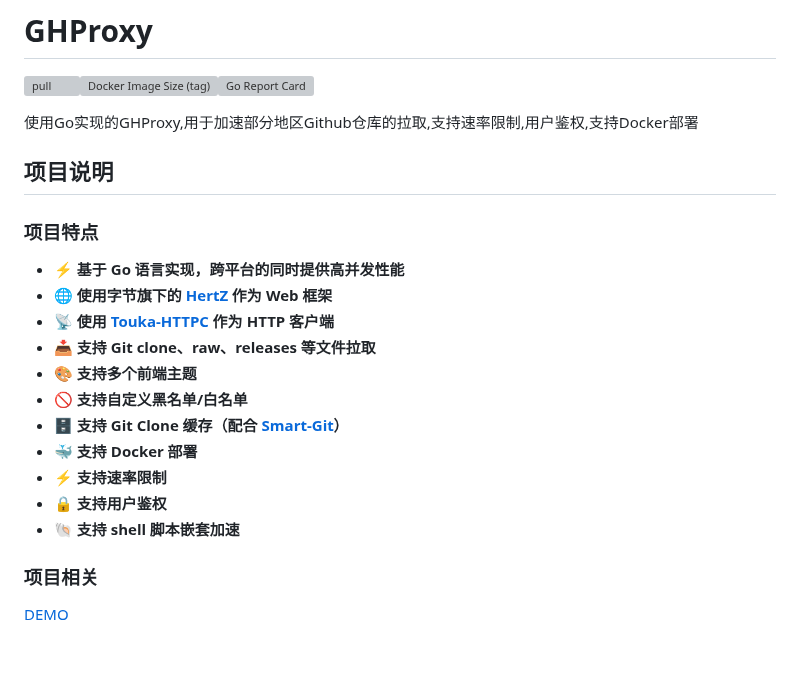
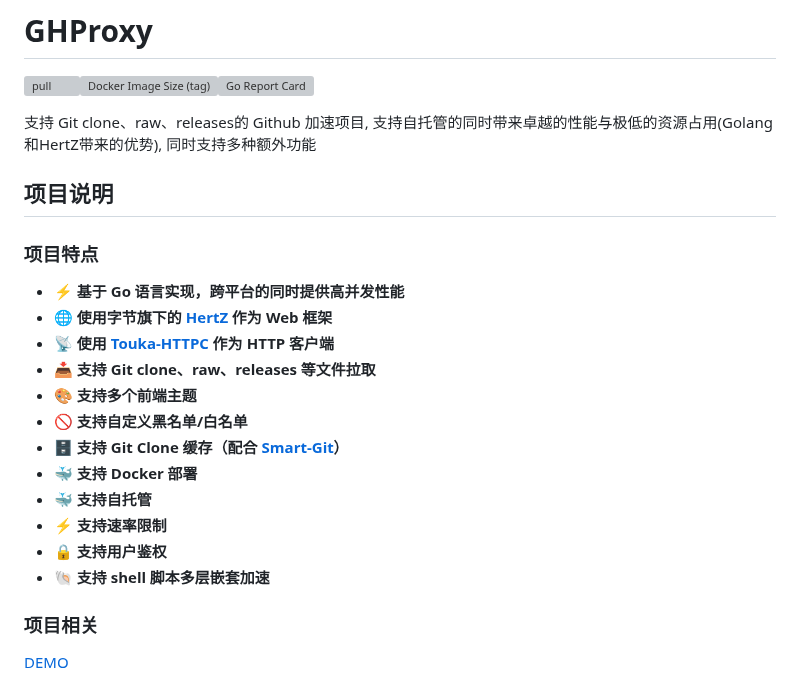
Before and after one commit to WJQSERVER-STUDIO/ghproxy, a Markdown page: README.md, the part around the change. Rendered like a GitHub page; blank space fills up the shorter version; grey boxes are pictures that could not be loaded.

```diff
--- a/README.md
+++ b/README.md
@@ -2,7 +2,7 @@
 
 ![pull](https://img.shields.io/docker/pulls/wjqserver/ghproxy.svg)![Docker Image Size (tag)](https://img.shields.io/docker/image-size/wjqserver/ghproxy/latest)[![Go Report Card](https://goreportcard.com/badge/github.com/WJQSERVER-STUDIO/ghproxy)](https://goreportcard.com/report/github.com/WJQSERVER-STUDIO/ghproxy)
 
-使用Go实现的GHProxy,用于加速部分地区Github仓库的拉取,支持速率限制,用户鉴权,支持Docker部署
+支持 Git clone、raw、releases的 Github 加速项目, 支持自托管的同时带来卓越的性能与极低的资源占用(Golang和HertZ带来的优势), 同时支持多种额外功能
 
 ## 项目说明
 
@@ -16,9 +16,10 @@
 - 🚫 **支持自定义黑名单/白名单**
 - 🗄️ **支持 Git Clone 缓存（配合 [Smart-Git](https://github.com/WJQSERVER-STUDIO/smart-git)）**
 - 🐳 **支持 Docker 部署**
+- 🐳 **支持自托管**
 - ⚡ **支持速率限制**
 - 🔒 **支持用户鉴权**
-- 🐚 **支持 shell 脚本嵌套加速**
+- 🐚 **支持 shell 脚本多层嵌套加速**
 
 ### 项目相关
 
```
